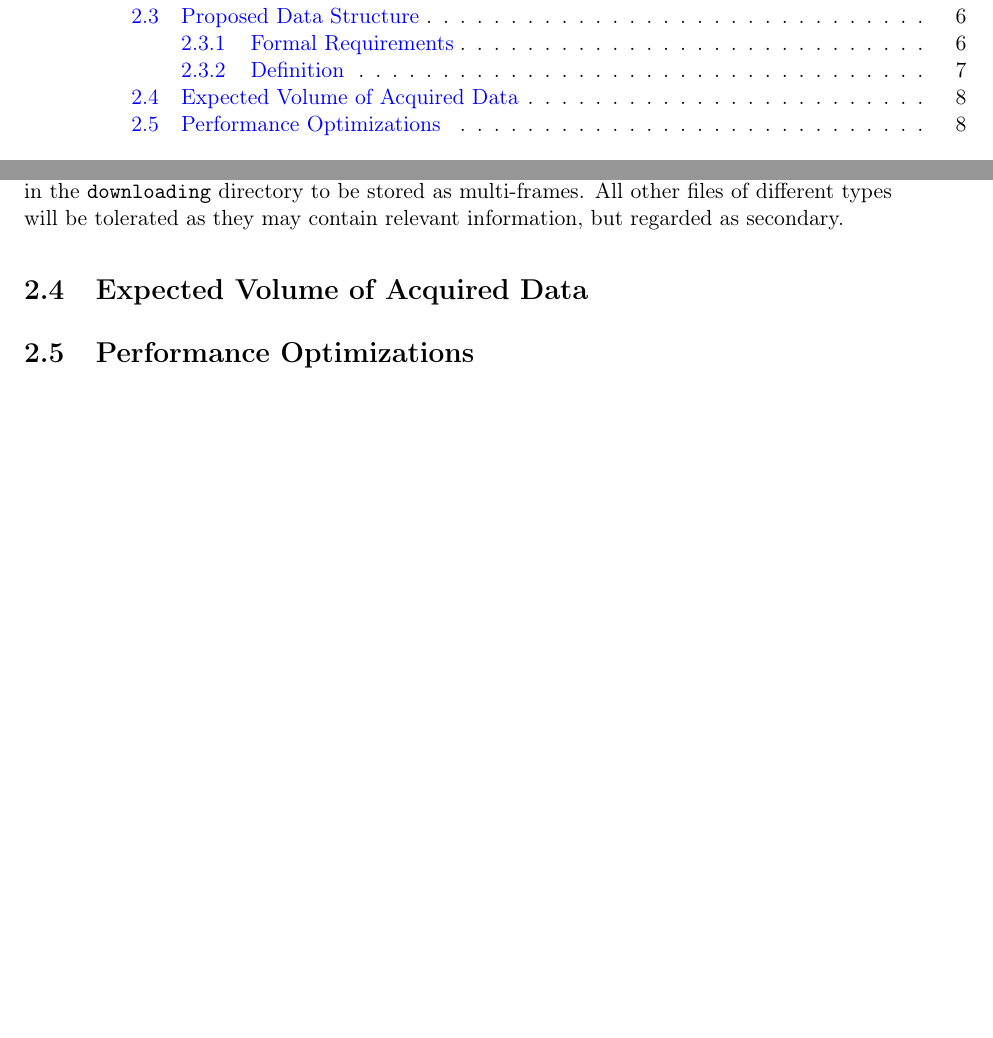
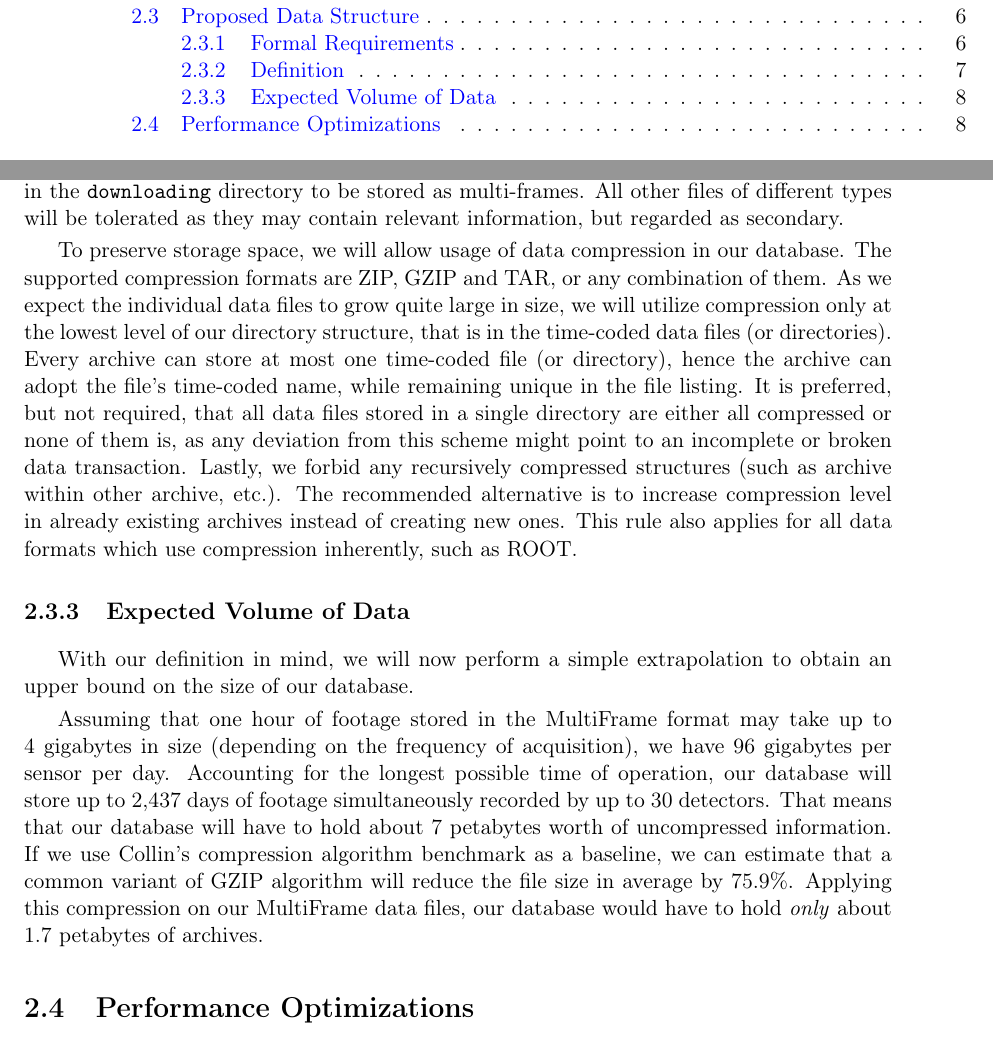
Before and after one commit to petrmanek/fel-bachelor-thesis, a LaTeX thesis (thesis.tex, which reads chapters/chap02.tex): two parts of pages 9 and 22 of 33, joined at a grey line, cut so that both start at the same text, the shorter picture padded with empty space. Compiled offline with pdfLaTeX.

Commit message:
New space estimation

```diff
--- a/chapters/chap02.tex
+++ b/chapters/chap02.tex
@@ -129,10 +129,38 @@ The directory structure we have described so far satisfies all requirements we h
 Let us now define the data files themselves. All data files will be stored at the lowest level of our directory structure and will have time-coded names according to our naming patterns. Should more files fall under the same time code (marginal scenario), they are to be grouped in a directory with a time-coded name. File structure in such a directory is undefined. We expect all files in the \texttt{processed} directory to be stored in the ROOT format, and all files in the \texttt{downloading} directory to be stored as multi-frames. All other files of different types will be tolerated as they may contain relevant information, but regarded as secondary.
 
 % OBR: strom - ukázka adresářové struktury
+%  + db
+%  +-- downloading
+%  +-+ processed
+%  | +-- ATPX01
+%  | +-- ATPX02
+%  | +-- ATPX03
+%  | +-+ ATPX04
+%  | | +-- 2015_08_24_ATPX04.root
+%  | | +-+ 2015_08_25_ATPX04
+%  | | | +-- morning.root
+%  | | | +-- afternoon.root
+%  | | | +-- evening.root
+%  | | +-- 2015_08_26_ATPX04.root
+%  | | +-- 2015_08_2ý_ATPX04.root
+%  | | +-- README.txt
+%
 
-\section{Expected Volume of Acquired Data}
+% ZKRATKA: zip
+% ZKRATKA: tar
+To preserve storage space, we will allow usage of data compression in our database. The supported compression formats are ZIP, GZIP and TAR, or any combination of them. As we expect the individual data files to grow quite large in size, we will utilize compression only at the lowest level of our directory structure, that is in the time-coded data files (or directories). Every archive can store at most one time-coded file (or directory), hence the archive can adopt the file's time-coded name, while remaining unique in the file listing. It is preferred, but not required, that all data files stored in a single directory are either all compressed or none of them is, as any deviation from this scheme might point to an incomplete or broken data transaction. Lastly, we forbid any recursively compressed structures (such as archive within other archive, etc.). The recommended alternative is to increase compression level in already existing archives instead of creating new ones. This rule also applies for all data formats which use compression inherently, such as ROOT.
+
+
+\subsection{Expected Volume of Data}
 %  - Kapacitní nároky na systém.
 %  - Jednoduchá projekce do budoucnosti.
+With our definition in mind, we will now perform a simple extrapolation to obtain an upper bound on the size of our database.
+
+Assuming that one hour of footage stored in the MultiFrame format may take up to 4~gigabytes in size (depending on the frequency of acquisition), we have 96~gigabytes per sensor per day. Accounting for the longest possible time of operation, our database will store up to 2,437~days of footage simultaneously recorded by up to 30~detectors. That means that our database will have to hold about 7~petabytes worth of uncompressed information. If we use Collin's compression algorithm benchmark as a baseline, we can estimate that a common variant of GZIP algorithm will reduce the file size in average by 75.9\%. Applying this compression on our MultiFrame data files, our database would have to hold \textit{only} about 1.7 petabytes of archives.
+
+
+
+% CITACE: http://tukaani.org/lzma/benchmarks.html
 
 \section{Performance Optimizations}
 %  - Problém s adresací v souvislosti s výkonem systému.
```
Also changed, not shown: thesis.pdf.
